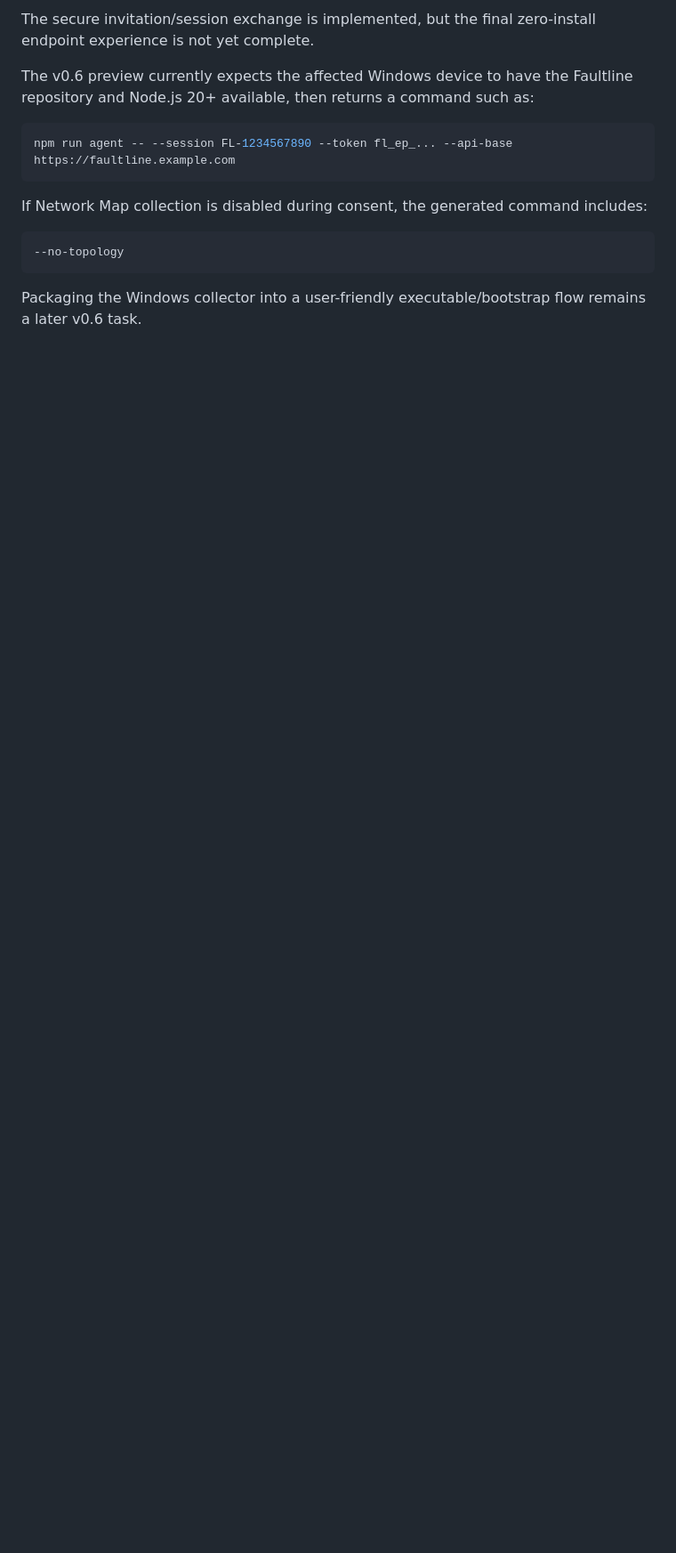
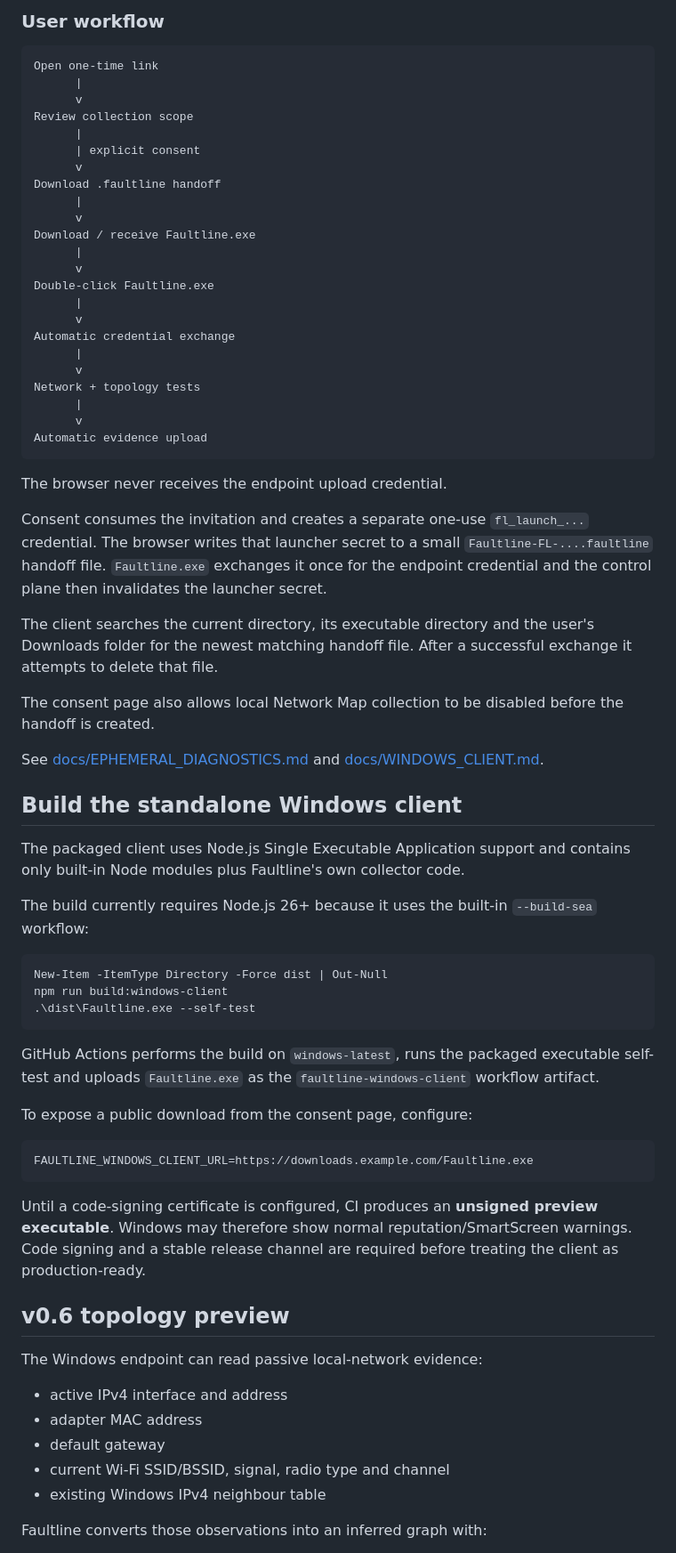
Before and after one commit to weegienamja/Faultline, a Markdown page: README.md, the part around one of its changes. Shown at 89% size. Rendered like a GitHub page; blank space fills up the shorter version.

Commit message:
Document packaged Windows diagnostic client

````diff
--- a/README.md
+++ b/README.md
@@ -218,16 +139,73 @@ The user opens `/diagnose`, reviews the collection scope and activates the sessi
 
-The secure invitation/session exchange is implemented, but the final zero-install endpoint experience is not yet complete.
+### User workflow
 
-The v0.6 preview currently expects the affected Windows device to have the Faultline repository and Node.js 20+ available, then returns a command such as:
+```text
+Open one-time link
+      |
+      v
+Review collection scope
+      |
+      | explicit consent
+      v
+Download .faultline handoff
+      |
+      v
+Download / receive Faultline.exe
+      |
+      v
+Double-click Faultline.exe
+      |
+      v
+Automatic credential exchange
+      |
+      v
+Network + topology tests
+      |
+      v
+Automatic evidence upload
+```
+
+The browser never receives the endpoint upload credential.
+
+Consent consumes the invitation and creates a separate one-use `fl_launch_...` credential. The browser writes that launcher secret to a small `Faultline-FL-....faultline` handoff file. `Faultline.exe` exchanges it once for the endpoint credential and the control plane then invalidates the launcher secret.
+
+The client searches the current directory, its executable directory and the user's Downloads folder for the newest matching handoff file. After a successful exchange it attempts to delete that file.
+
+The consent page also allows local Network Map collection to be disabled before the handoff is created.
+
+See [docs/EPHEMERAL_DIAGNOSTICS.md](docs/EPHEMERAL_DIAGNOSTICS.md) and [docs/WINDOWS_CLIENT.md](docs/WINDOWS_CLIENT.md).
+
+## Build the standalone Windows client
+
+The packaged client uses Node.js Single Executable Application support and contains only built-in Node modules plus Faultline's own collector code.
+
+The build currently requires Node.js 26+ because it uses the built-in `--build-sea` workflow:
 
 ```powershell
-npm run agent -- --session FL-1234567890 --token fl_ep_... --api-base https://faultline.example.com
+New-Item -ItemType Directory -Force dist | Out-Null
+npm run build:windows-client
+.\dist\Faultline.exe --self-test
 ```
 
-If Network Map collection is disabled during consent, the generated command includes:
+GitHub Actions performs the build on `windows-latest`, runs the packaged executable self-test and uploads `Faultline.exe` as the `faultline-windows-client` workflow artifact.
+
+To expose a public download from the consent page, configure:
 
 ```text
---no-topology
+FAULTLINE_WINDOWS_CLIENT_URL=https://downloads.example.com/Faultline.exe
 ```
 
-Packaging the Windows collector into a user-friendly executable/bootstrap flow remains a later v0.6 task.
+Until a code-signing certificate is configured, CI produces an **unsigned preview executable**. Windows may therefore show normal reputation/SmartScreen warnings. Code signing and a stable release channel are required before treating the client as production-ready.
+
+## v0.6 topology preview
+
+The Windows endpoint can read passive local-network evidence:
+
+- active IPv4 interface and address
+- adapter MAC address
+- default gateway
+- current Wi-Fi SSID/BSSID, signal, radio type and channel
+- existing Windows IPv4 neighbour table
+
+Faultline converts those observations into an inferred graph with:
+
````
Also changed, not shown: other parts of README.md (+77 -187 lines).
